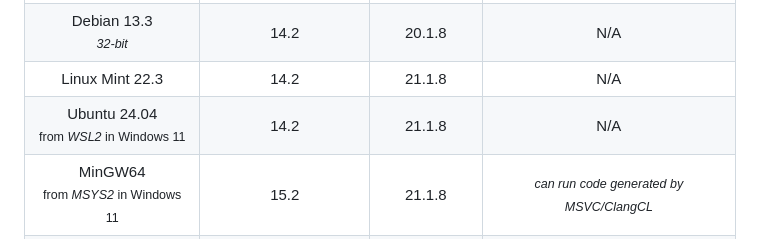
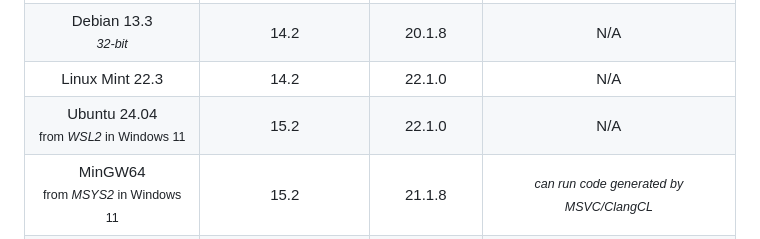
Before and after one commit to FlorinTulba/RiverCrossing, a Markdown page: ReadMe.md, the part around the change. Rendered like a GitHub page.

Commit message:
Doc: newer compilers tested on Ubuntu (under WSL2) and Linux Mint.

```diff
--- a/ReadMe.md
+++ b/ReadMe.md
@@ -189,8 +189,8 @@ On following OS-s/platforms these are the compilers used to build and test the p
 |                       FreeBSD 15                          |                                 15.2                                 |                             21.1.8                            |                              N/A                             |
 | Android 8<br><small>using *Termux* from *F-Droid*</small> | <small>*GCC is actually Clang.<br>No separate GCC available*</small> |                             21.1.8                            |                              N/A                             |
 |          Debian 13.3<br><small>*32-bit*</small>           |                                 14.2                                 |                             20.1.8                            |                              N/A                             |
-|                      Linux Mint 22.3                      |                                 14.2                                 |                             21.1.8                            |                              N/A                             |
-| Ubuntu 24.04<br><small>from *WSL2* in Windows 11</small>  |                                 14.2                                 |                             21.1.8                            |                              N/A                             |
+|                      Linux Mint 22.3                      |                                 14.2                                 |                             22.1.0                            |                              N/A                             |
+| Ubuntu 24.04<br><small>from *WSL2* in Windows 11</small>  |                                 15.2                                 |                             22.1.0                            |                              N/A                             |
 |   MinGW64<br><small>from *MSYS2* in Windows 11</small>    |                                 15.2                                 |                             21.1.8                            |     <small>*can run code generated by MSVC/ClangCL*</small>     |
 |    UCRT64<br><small>from *MSYS2* in Windows 11</small>    |                                 15.2                                 |                             21.1.8                            |     <small>*can run code generated by MSVC/ClangCL*</small>     |
 |   Clang64<br><small>from *MSYS2* in Windows 11</small>    |              <small>*No GCC package available*</small>               |                             21.1.8                            |     <small>*can run code generated by MSVC/ClangCL*</small>     |
```
